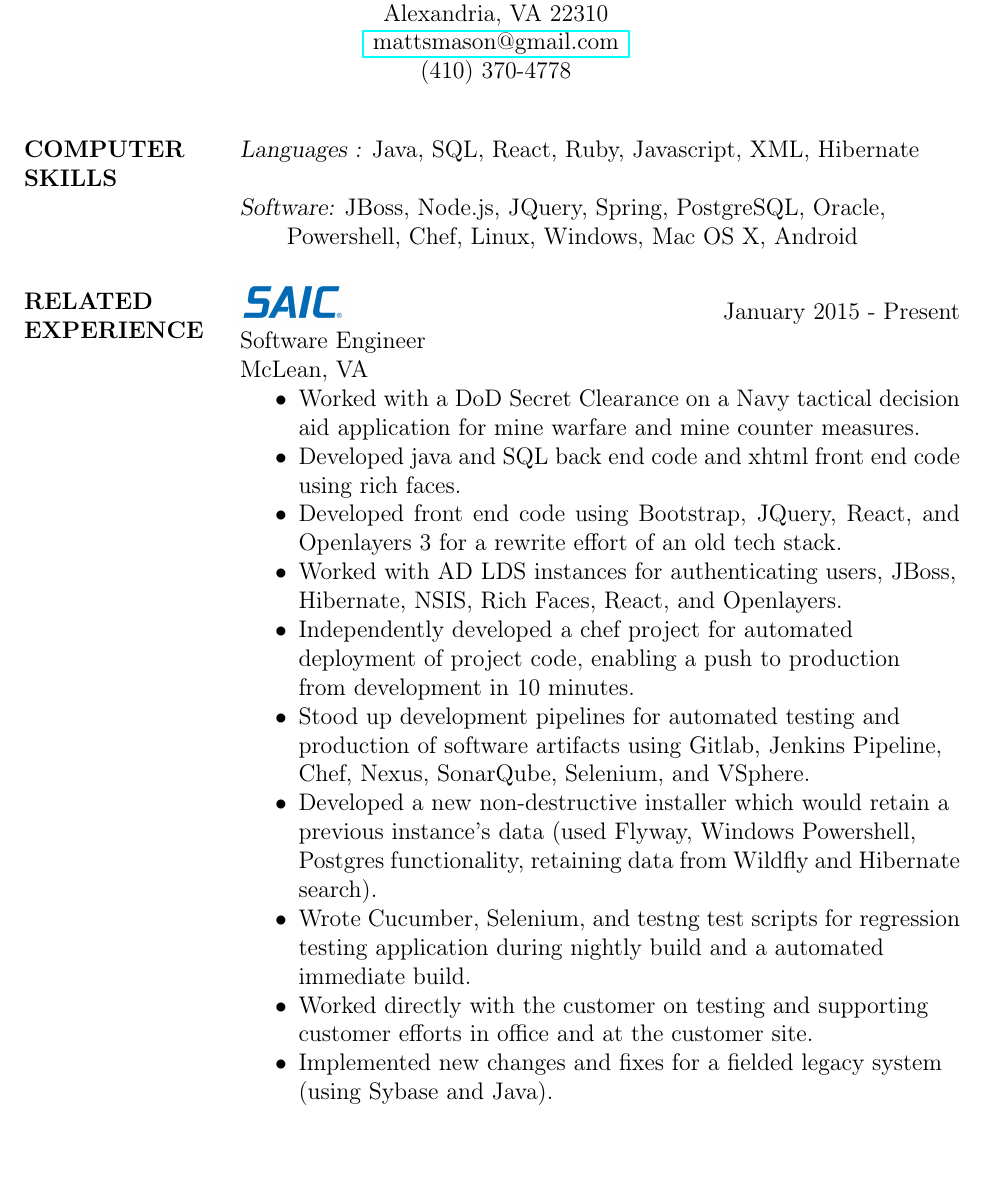
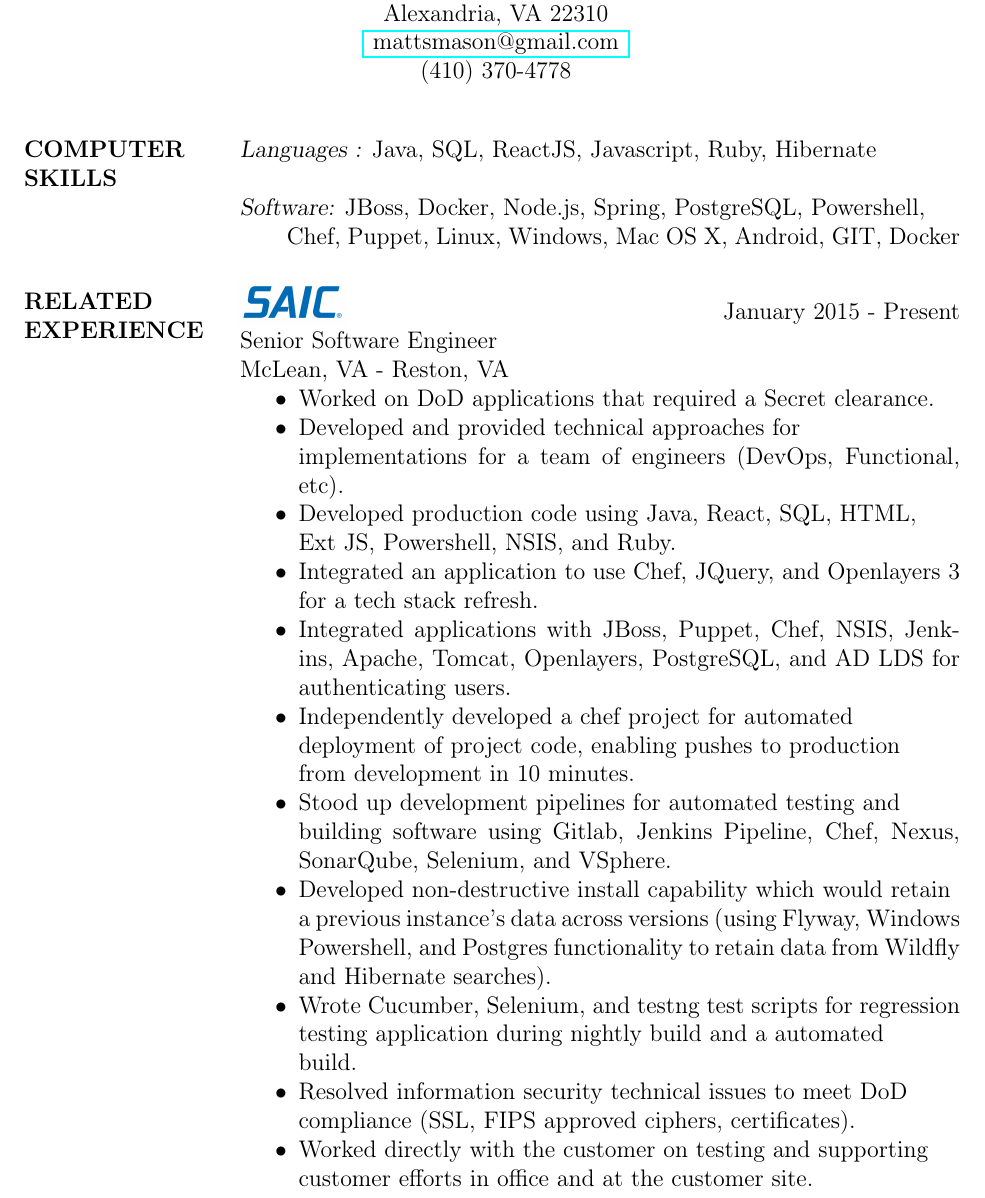
Before and after one commit to fishyfishy/resume, a LaTeX CV (resume.tex): part of page 1 of 3, cut so that both start at the same text, the shorter picture padded with empty space. Compiled offline with pdfLaTeX.

Commit message:
Updated resume and resume instructions for making changes on Mac

```diff
--- a/resume.tex
+++ b/resume.tex
@@ -43,44 +43,48 @@
 
 %		Computer Skills and software
 
-\section{COMPUTER \\ SKILLS} {\sl Languages :} Java, SQL, React, Ruby, Javascript, XML, Hibernate
+\section{COMPUTER \\ SKILLS} {\sl Languages :} Java, SQL, ReactJS, Javascript, Ruby, Hibernate
 
                {\sl Software:}
 			\hangindent=2em
 			\hangafter=1
-			JBoss, Node.js, JQuery, Spring, PostgreSQL, Oracle, \newline Powershell, Chef, Linux, Windows, Mac OS X, Android
+			JBoss, Docker, Node.js, Spring, PostgreSQL, Powershell, \newline
+			Chef, Puppet, Linux, Windows, Mac OS X, Android, GIT, Docker
 
 	%   SAIC Experience
 %          image triming  is for croping the image; order of numbers defined as [left, bottom, right, top]
 %	  slanted text boxes left for potential future use and can see the section headers clearly
 \section{RELATED EXPERIENCE} {\sl  \includegraphics[scale=0.015, trim=110 200 110 120]{resume_images/SAIC_logo_RGB-lg.jpg}} \hfill January 2015 - Present \\
-                Software Engineer \\
-                McLean, VA
+                Senior Software Engineer \\
+                McLean, VA - Reston, VA
                  \begin{itemize}  \itemsep -2pt % reduce space between items
-              \item   Worked with a DoD Secret Clearance on a Navy tactical decision
-			aid application for mine warfare and mine counter measures.
-	      \item   Developed java and SQL back end code and xhtml front end code
-			using rich faces.
-	      \item   Developed front end code using Bootstrap, JQuery, React, and
-			Openlayers 3 for a rewrite effort of an old tech stack.
-	      \item   Worked with AD LDS instances for authenticating users, JBoss, \newline
-			Hibernate, NSIS, Rich Faces, React, and Openlayers.
+              \item   Worked on DoD applications that required a Secret clearance.
+	      \item   Developed and provided technical approaches for \newline
+	      		implementations for a team of engineers (DevOps, Functional, etc).
+	      \item   Developed production code using Java, React, SQL, HTML, \newline
+	      		Ext JS, Powershell, NSIS, and Ruby.
+	      \item   Integrated an application to use Chef, JQuery, and
+			Openlayers 3 for a tech stack refresh.
+	      \item   Integrated applications with JBoss, Puppet, Chef, NSIS, Jenkins,
+	      		Apache, Tomcat, Openlayers, PostgreSQL, and AD LDS for
+			authenticating users.
 	      \item   Independently developed a chef project for automated \newline
-			deployment of project code, enabling a push to production \newline
+			deployment of project code, enabling pushes to production \newline
 			from development in 10 minutes.
-	      \item  Stood up development pipelines for automated testing and \newline
-		        production of software artifacts using Gitlab, Jenkins Pipeline, \newline
-                        Chef, Nexus, SonarQube, Selenium, and VSphere.
-	      \item   Developed a new non-destructive installer which would retain a \newline
-                        previous instance's data (used Flyway, Windows Powershell,\newline
-                        Postgres functionality, retaining data from Wildfly and Hibernate search).
+	      \item   Stood up development pipelines for automated testing and \newline
+		        building software using Gitlab, Jenkins Pipeline, Chef, Nexus,
+		        SonarQube, Selenium, and VSphere.
+	      \item   Developed non-destructive install capability which would retain \newline
+                         a previous instance's data across versions (using Flyway, Windows \newline
+                         Powershell, and Postgres functionality to retain data from Wildfly and
+                         Hibernate searches).
               \item   Wrote Cucumber, Selenium, and testng test scripts for regression \newline
 			testing application during nightly build and a automated \newline
-			immediate build.
+			build.
+	      \item   Resolved information security technical issues to meet DoD \newline
+			compliance (SSL, FIPS approved ciphers, certificates).
 	      \item   Worked directly with the customer on testing and supporting \newline
 			customer efforts in office and at the customer site.
-	      \item   Implemented new changes and fixes for a fielded legacy system \newline
-                        (using Sybase and Java).
                 \end{itemize}
 
 \pagebreak
```
Also changed, not shown: README.md, resume.pdf, 2 other files.
